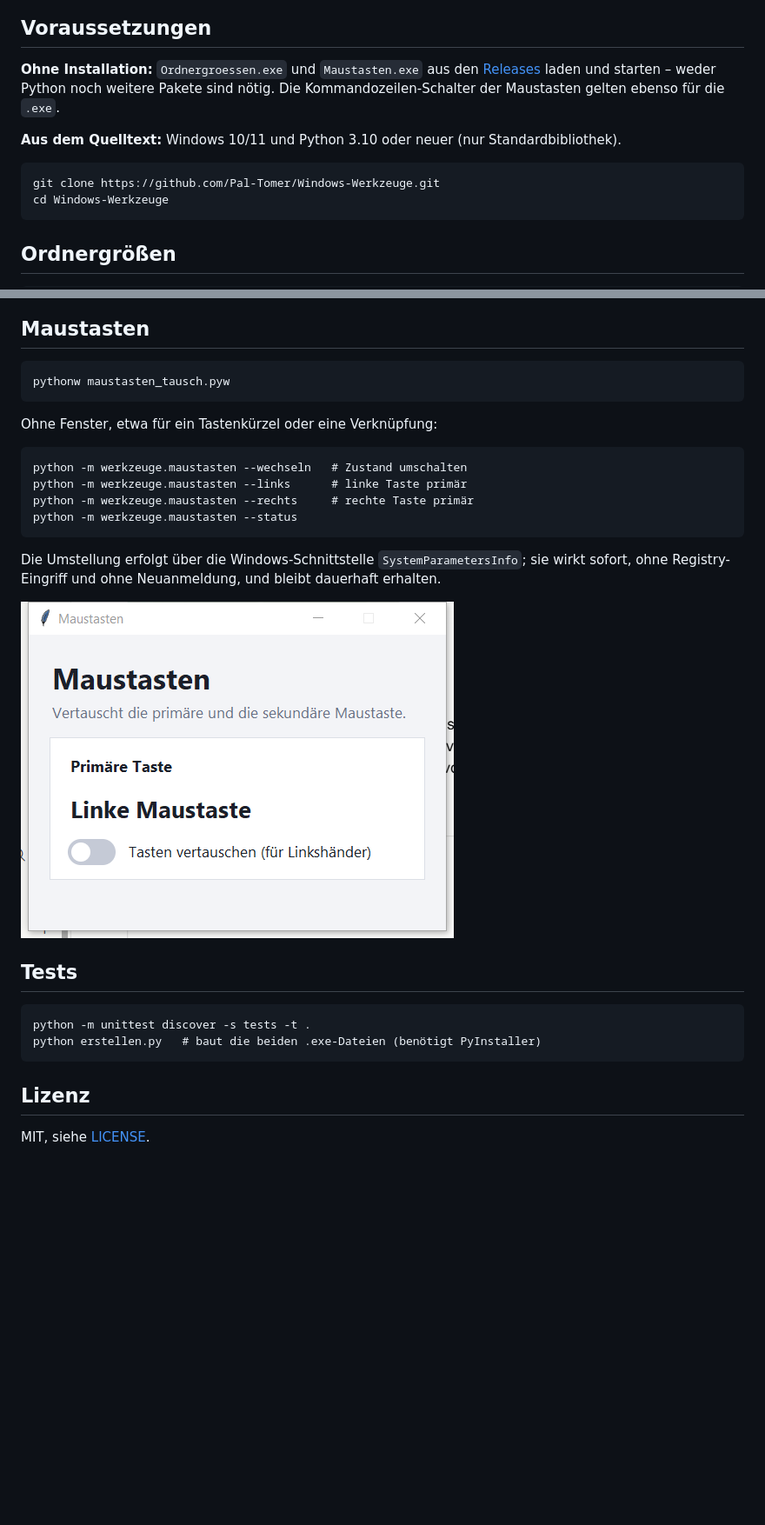
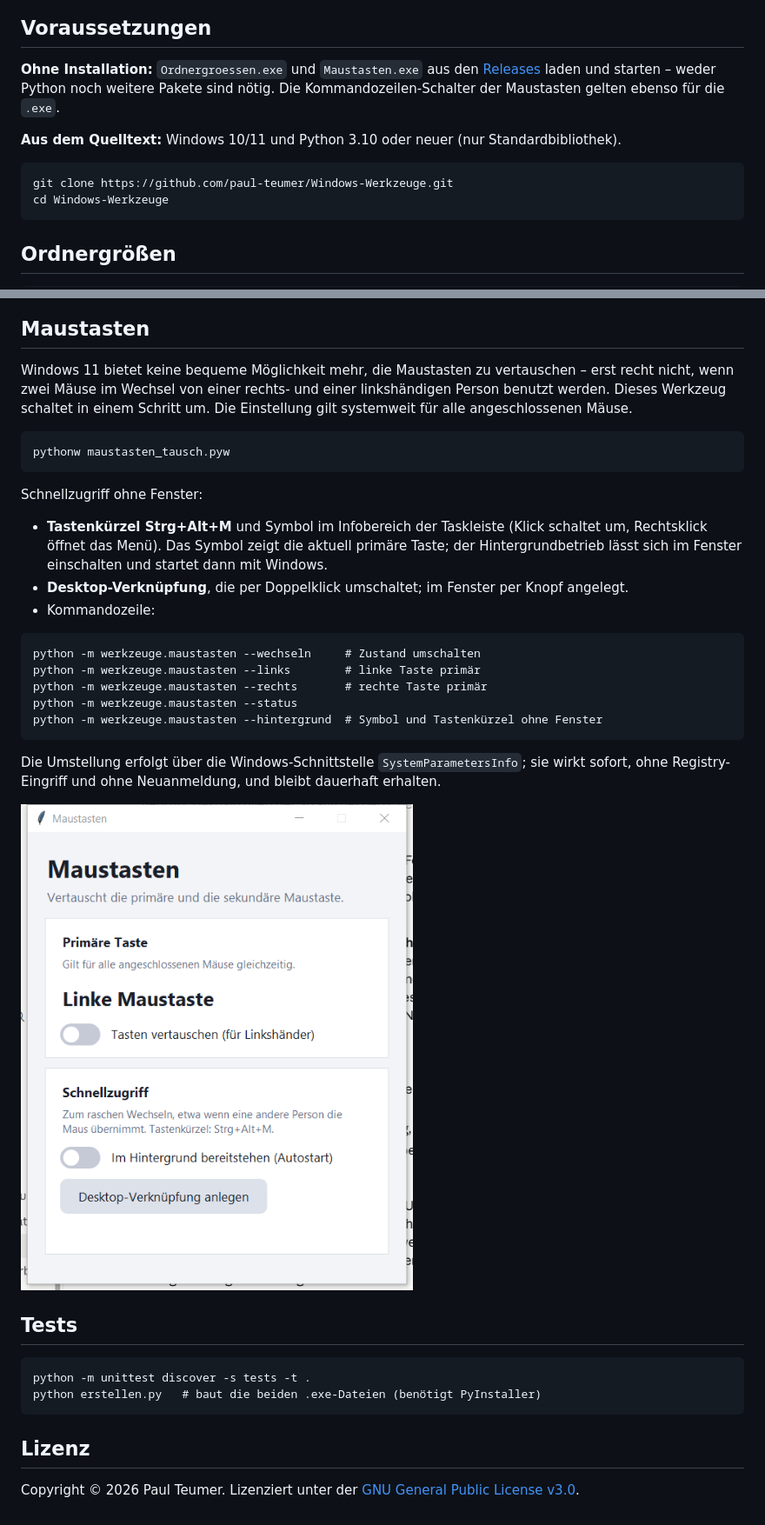
Before and after one commit to paul-teumer/Windows-Werkzeuge, a Markdown page: README.md, 2 parts joined by grey strips. Shown at 87% size. GitHub-like rendering; pictures changed too: docs/maustasten-hell.png; blank space fills up the shorter version.

Commit message:
Maustasten: Hintergrundbetrieb mit Tastenkürzel, Infobereich und Desktop-Verknüpfung; dunkle Titelleiste; GPL-3.0

````diff
--- a/README.md
+++ b/README.md
@@ -14,7 +14,7 @@ Zwei kleine, eigenständige Werkzeuge für Windows mit einheitlicher Oberfläche
 **Aus dem Quelltext:** Windows 10/11 und Python 3.10 oder neuer (nur Standardbibliothek).
 
 ```
-git clone https://github.com/Pal-Tomer/Windows-Werkzeuge.git
+git clone https://github.com/paul-teumer/Windows-Werkzeuge.git
 cd Windows-Werkzeuge
 ```
 
@@ -33,17 +33,24 @@ pythonw ordnergroessen.pyw
 
 ## Maustasten
 
+Windows 11 bietet keine bequeme Möglichkeit mehr, die Maustasten zu vertauschen – erst recht nicht, wenn zwei Mäuse im Wechsel von einer rechts- und einer linkshändigen Person benutzt werden. Dieses Werkzeug schaltet in einem Schritt um. Die Einstellung gilt systemweit für alle angeschlossenen Mäuse.
+
 ```
 pythonw maustasten_tausch.pyw
 ```
 
-Ohne Fenster, etwa für ein Tastenkürzel oder eine Verknüpfung:
+Schnellzugriff ohne Fenster:
+
+- **Tastenkürzel Strg+Alt+M** und Symbol im Infobereich der Taskleiste (Klick schaltet um, Rechtsklick öffnet das Menü). Das Symbol zeigt die aktuell primäre Taste; der Hintergrundbetrieb lässt sich im Fenster einschalten und startet dann mit Windows.
+- **Desktop-Verknüpfung**, die per Doppelklick umschaltet; im Fenster per Knopf angelegt.
+- Kommandozeile:
 
 ```
-python -m werkzeuge.maustasten --wechseln   # Zustand umschalten
-python -m werkzeuge.maustasten --links      # linke Taste primär
-python -m werkzeuge.maustasten --rechts     # rechte Taste primär
+python -m werkzeuge.maustasten --wechseln     # Zustand umschalten
+python -m werkzeuge.maustasten --links        # linke Taste primär
+python -m werkzeuge.maustasten --rechts       # rechte Taste primär
 python -m werkzeuge.maustasten --status
+python -m werkzeuge.maustasten --hintergrund  # Symbol und Tastenkürzel ohne Fenster
 ```
 
 Die Umstellung erfolgt über die Windows-Schnittstelle `SystemParametersInfo`; sie wirkt sofort, ohne Registry-Eingriff und ohne Neuanmeldung, und bleibt dauerhaft erhalten.
@@ -59,4 +66,4 @@ python erstellen.py   # baut die beiden .exe-Dateien (benötigt PyInstaller)
 
 ## Lizenz
 
-MIT, siehe [LICENSE](LICENSE).
+Copyright © 2026 Paul Teumer. Lizenziert unter der [GNU General Public License v3.0](LICENSE).
````
Also changed, not shown: other parts of README.md (+1 -1 lines), docs/maustasten-dunkel.png, 7 other files.
